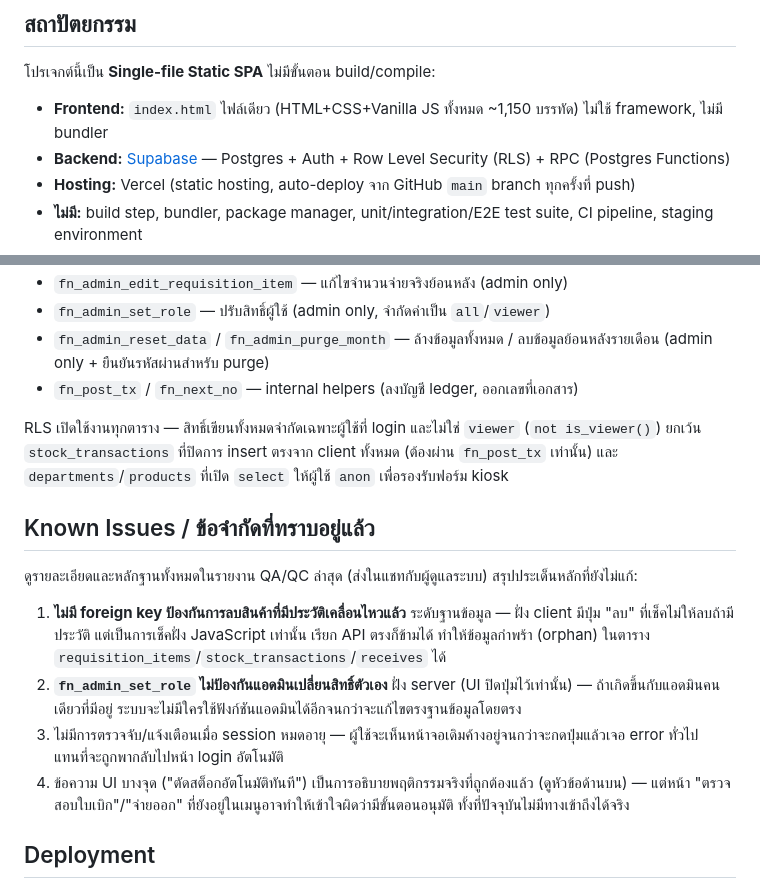
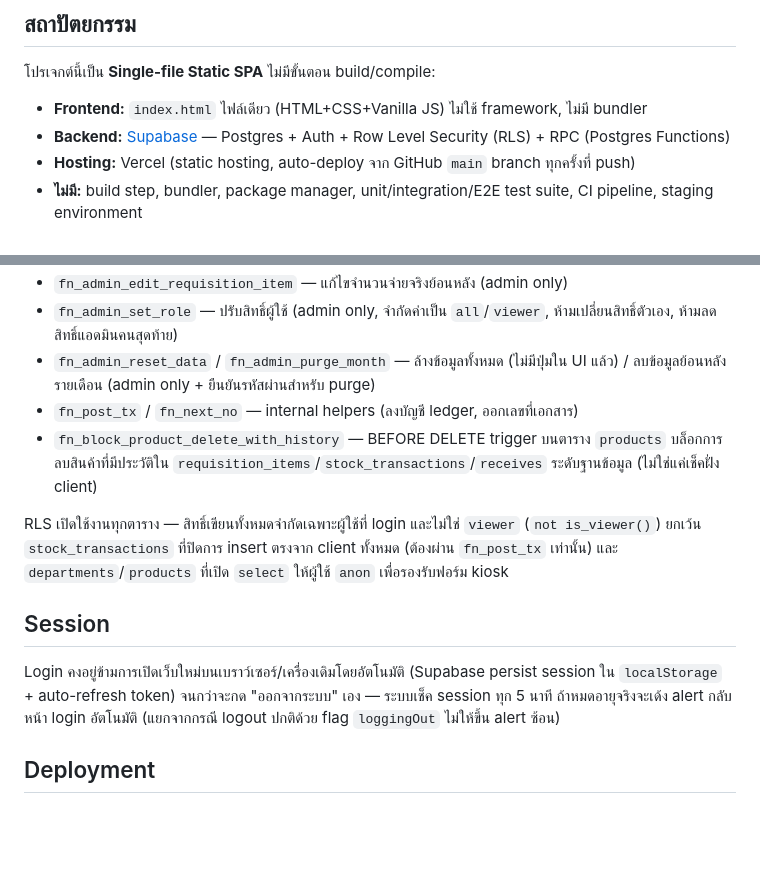
Before and after one commit to Tube2322/ptw-stock-system, a Markdown page: README.md, 2 parts joined by grey strips. Drawn GitHub-style; blank space fills up the shorter version.

```diff
--- a/README.md
+++ b/README.md
@@ -8,7 +8,7 @@
 
 โปรเจกต์นี้เป็น **Single-file Static SPA** ไม่มีขั้นตอน build/compile:
 
-- **Frontend:** `index.html` ไฟล์เดียว (HTML+CSS+Vanilla JS ทั้งหมด ~1,150 บรรทัด) ไม่ใช้ framework, ไม่มี bundler
+- **Frontend:** `index.html` ไฟล์เดียว (HTML+CSS+Vanilla JS) ไม่ใช้ framework, ไม่มี bundler
 - **Backend:** [Supabase](https://supabase.com) — Postgres + Auth + Row Level Security (RLS) + RPC (Postgres Functions)
 - **Hosting:** Vercel (static hosting, auto-deploy จาก GitHub `main` branch ทุกครั้งที่ push)
 - **ไม่มี:** build step, bundler, package manager, unit/integration/E2E test suite, CI pipeline, staging environment
@@ -62,18 +77,14 @@ Postgres Functions (ทั้งหมด `SECURITY DEFINER`, bypass RLS ภา
 - `fn_admin_edit_requisition_item` — แก้ไขจำนวนจ่ายจริงย้อนหลัง (admin only)
-- `fn_admin_set_role` — ปรับสิทธิ์ผู้ใช้ (admin only, จำกัดค่าเป็น `all`/`viewer`)
-- `fn_admin_reset_data` / `fn_admin_purge_month` — ล้างข้อมูลทั้งหมด / ลบข้อมูลย้อนหลังรายเดือน (admin only + ยืนยันรหัสผ่านสำหรับ purge)
+- `fn_admin_set_role` — ปรับสิทธิ์ผู้ใช้ (admin only, จำกัดค่าเป็น `all`/`viewer`, ห้ามเปลี่ยนสิทธิ์ตัวเอง, ห้ามลดสิทธิ์แอดมินคนสุดท้าย)
+- `fn_admin_reset_data` / `fn_admin_purge_month` — ล้างข้อมูลทั้งหมด (ไม่มีปุ่มใน UI แล้ว) / ลบข้อมูลย้อนหลังรายเดือน (admin only + ยืนยันรหัสผ่านสำหรับ purge)
 - `fn_post_tx` / `fn_next_no` — internal helpers (ลงบัญชี ledger, ออกเลขที่เอกสาร)
+- `fn_block_product_delete_with_history` — BEFORE DELETE trigger บนตาราง `products` บล็อกการลบสินค้าที่มีประวัติใน `requisition_items`/`stock_transactions`/`receives` ระดับฐานข้อมูล (ไม่ใช่แค่เช็คฝั่ง client)
 
 RLS เปิดใช้งานทุกตาราง — สิทธิ์เขียนทั้งหมดจำกัดเฉพาะผู้ใช้ที่ login และไม่ใช่ `viewer` (`not is_viewer()`) ยกเว้น `stock_transactions` ที่ปิดการ insert ตรงจาก client ทั้งหมด (ต้องผ่าน `fn_post_tx` เท่านั้น) และ `departments`/`products` ที่เปิด `select` ให้ผู้ใช้ `anon` เพื่อรองรับฟอร์ม kiosk
 
-## Known Issues / ข้อจำกัดที่ทราบอยู่แล้ว
+## Session
 
-ดูรายละเอียดและหลักฐานทั้งหมดในรายงาน QA/QC ล่าสุด (ส่งในแชทกับผู้ดูแลระบบ) สรุปประเด็นหลักที่ยังไม่แก้:
-
-1. **ไม่มี foreign key ป้องกันการลบสินค้าที่มีประวัติเคลื่อนไหวแล้ว** ระดับฐานข้อมูล — ฝั่ง client มีปุ่ม "ลบ" ที่เช็คไม่ให้ลบถ้ามีประวัติ แต่เป็นการเช็คฝั่ง JavaScript เท่านั้น เรียก API ตรงก็ข้ามได้ ทำให้ข้อมูลกำพร้า (orphan) ในตาราง `requisition_items`/`stock_transactions`/`receives` ได้
-2. **`fn_admin_set_role` ไม่ป้องกันแอดมินเปลี่ยนสิทธิ์ตัวเอง** ฝั่ง server (UI ปิดปุ่มไว้เท่านั้น) — ถ้าเกิดขึ้นกับแอดมินคนเดียวที่มีอยู่ ระบบจะไม่มีใครใช้ฟังก์ชันแอดมินได้อีกจนกว่าจะแก้ไขตรงฐานข้อมูลโดยตรง
-3. ไม่มีการตรวจจับ/แจ้งเตือนเมื่อ session หมดอายุ — ผู้ใช้จะเห็นหน้าจอเดิมค้างอยู่จนกว่าจะกดปุ่มแล้วเจอ error ทั่วไป แทนที่จะถูกพากลับไปหน้า login อัตโนมัติ
-4. ข้อความ UI บางจุด ("ตัดสต็อกอัตโนมัติทันที") เป็นการอธิบายพฤติกรรมจริงที่ถูกต้องแล้ว (ดูหัวข้อด้านบน) — แต่หน้า "ตรวจสอบใบเบิก"/"จ่ายออก" ที่ยังอยู่ในเมนูอาจทำให้เข้าใจผิดว่ามีขั้นตอนอนุมัติ ทั้งที่ปัจจุบันไม่มีทางเข้าถึงได้จริง
+Login คงอยู่ข้ามการเปิดเว็บใหม่บนเบราว์เซอร์/เครื่องเดิมโดยอัตโนมัติ (Supabase persist session ใน `localStorage` + auto-refresh token) จนกว่าจะกด "ออกจากระบบ" เอง — ระบบเช็ค session ทุก 5 นาที ถ้าหมดอายุจริงจะเด้ง alert กลับหน้า login อัตโนมัติ (แยกจากกรณี logout ปกติด้วย flag `loggingOut` ไม่ให้ขึ้น alert ซ้อน)
 
 ## Deployment
 
```
Also changed, not shown: other parts of README.md (+31 -16 lines).
